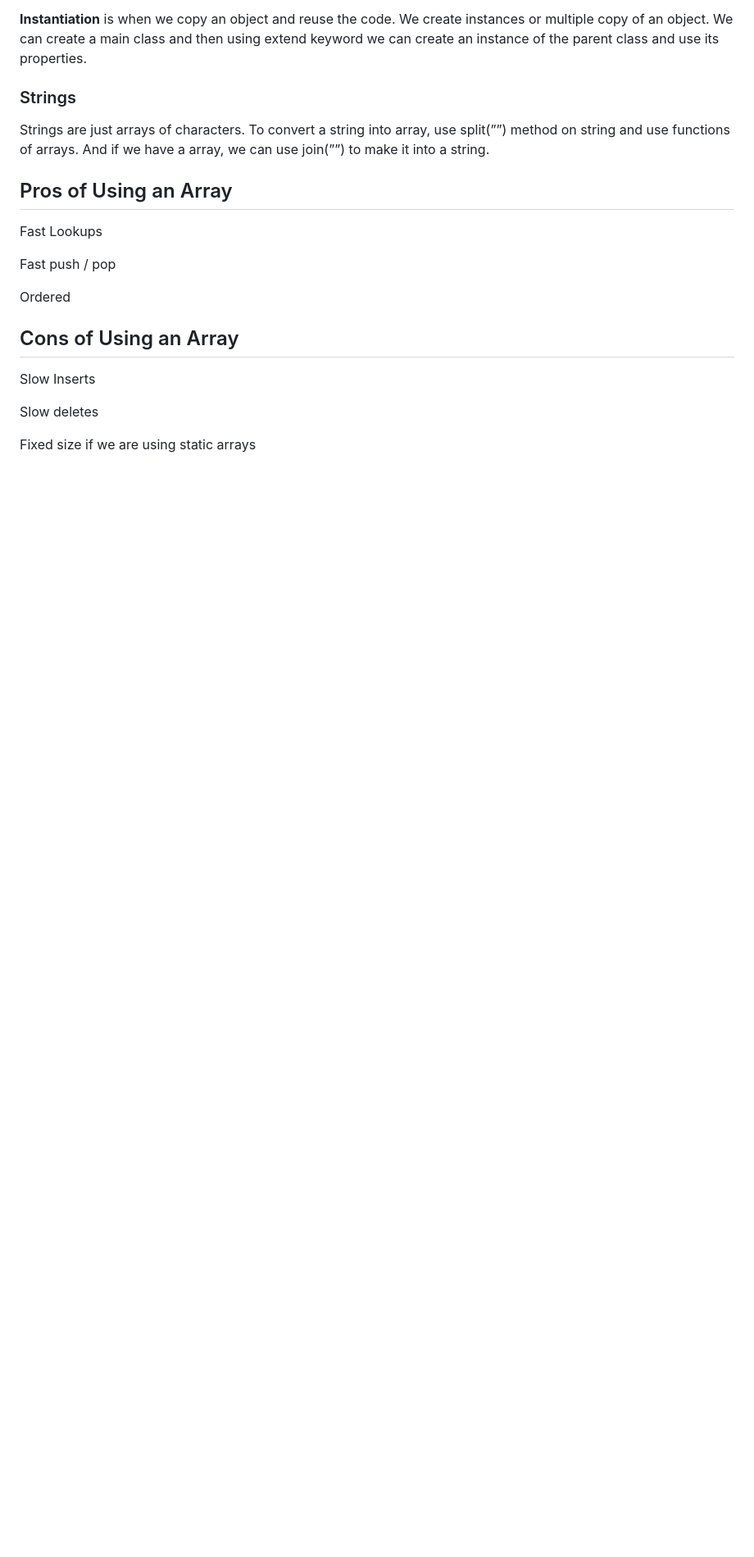
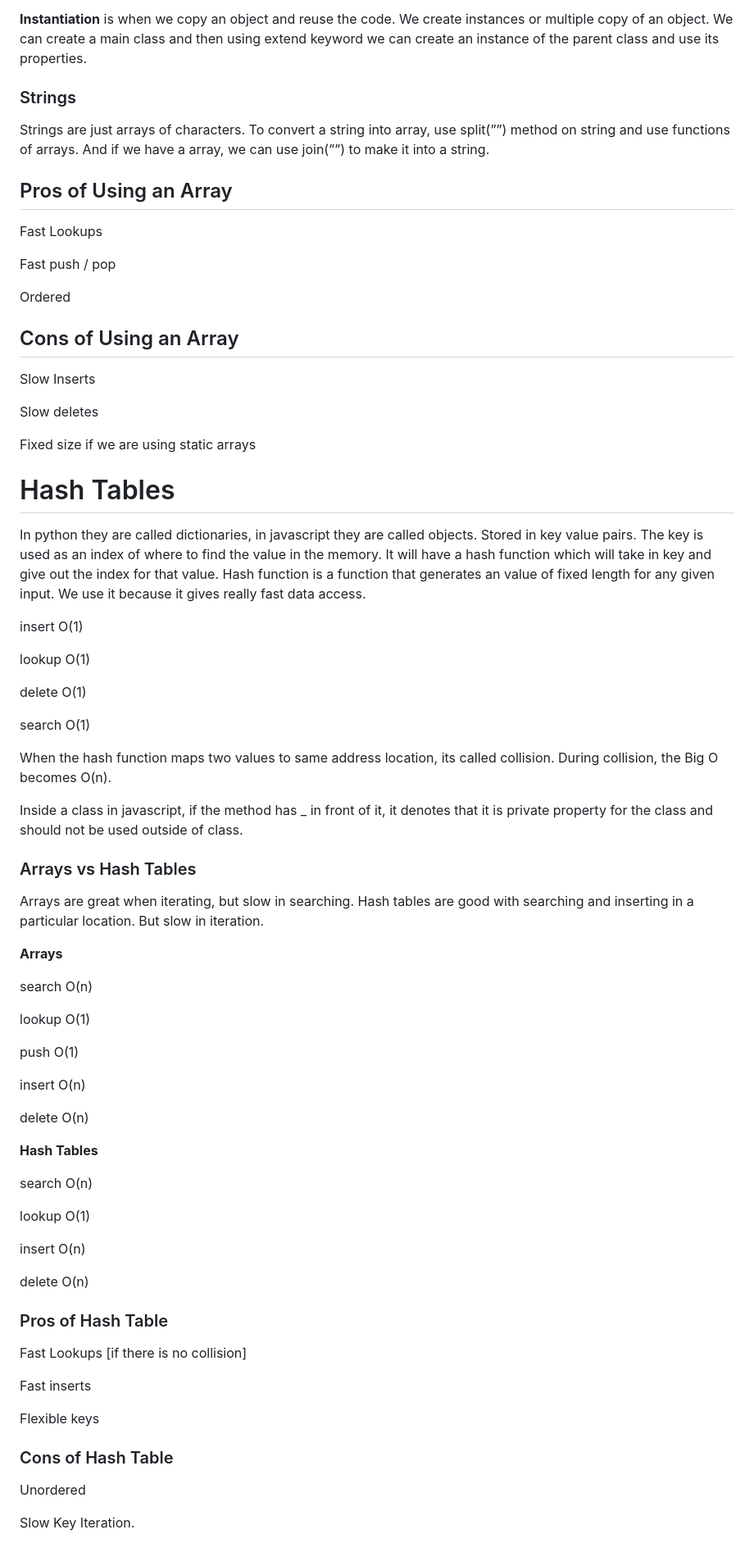
Before and after one commit to YashwanthRaj/Data-Structures-and-Algorithms, a Markdown page: README.md, the part around the change. Shown at 82% size. Drawn GitHub-style; blank space fills up the shorter version.

```diff
--- a/README.md
+++ b/README.md
@@ -206,3 +206,59 @@ Slow Inserts
 Slow deletes
 
 Fixed size if we are using static arrays
+
+# Hash Tables
+
+In python they are called dictionaries, in javascript they are called objects. Stored in key value pairs. The key is used as an index of where to find the value in the memory. It will have a hash function which will take in key and give out the index for that value. Hash function is a function that generates an value of fixed length for any given input. We use it because it gives really fast data access.
+
+insert O(1)
+
+lookup O(1)
+
+delete O(1)
+
+search O(1)
+
+When the hash function maps two values to same address location, its called collision. During collision, the Big O becomes O(n).
+
+Inside a class in javascript, if the method has _ in front of it, it denotes that it is private property for the class and should not be used outside of class.
+
+### Arrays vs Hash Tables
+
+Arrays are great when iterating, but slow in searching. Hash tables are good with searching and inserting in a particular location. But slow in iteration.
+
+**Arrays**
+
+search O(n)
+
+lookup O(1)
+
+push O(1)
+
+insert O(n)
+
+delete O(n)
+
+**Hash Tables**
+
+search O(n)
+
+lookup O(1)
+
+insert O(n)
+
+delete O(n)
+
+### Pros of Hash Table
+
+Fast Lookups [if there is no collision]
+
+Fast inserts
+
+Flexible keys
+
+### Cons of Hash Table
+
+Unordered
+
+Slow Key Iteration.
```
